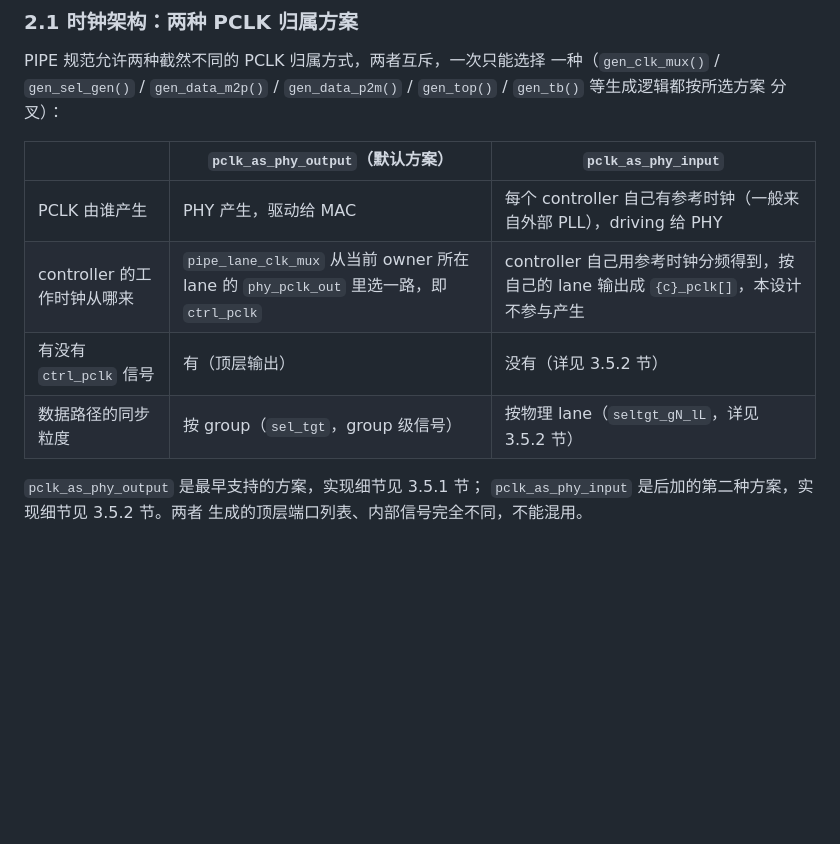
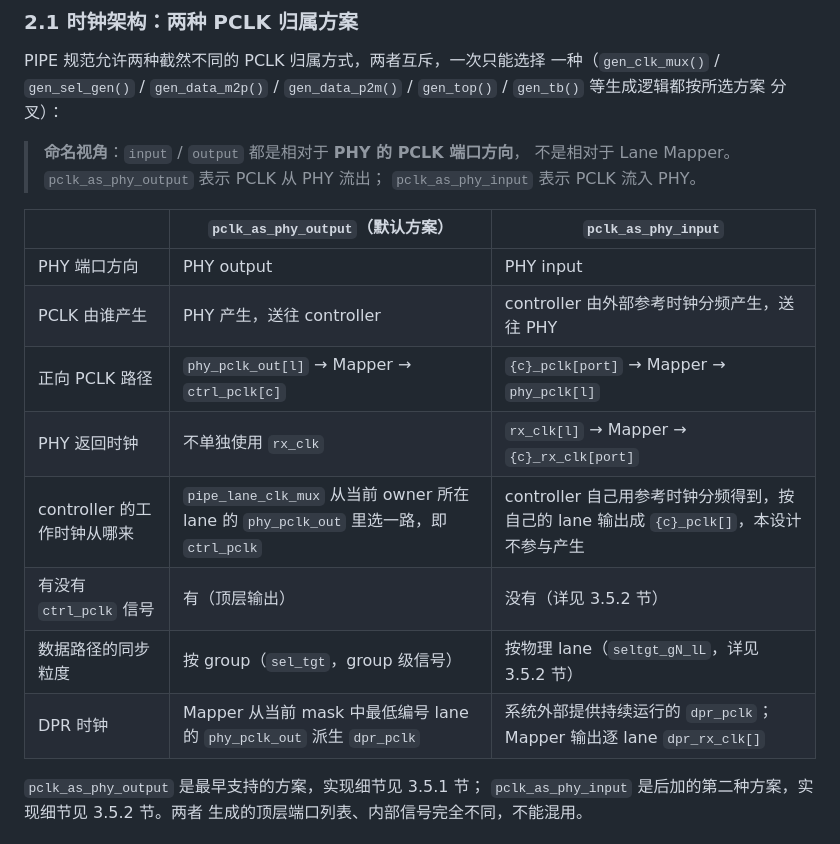
Before and after one commit to MaNan93/plm, a Markdown page: docs/design_notes.md, the part around the change. Rendered like a GitHub page; blank space fills up the shorter version.

Commit message:
Document PCLK architecture directions

```diff
--- a/docs/design_notes.md
+++ b/docs/design_notes.md
@@ -110,12 +110,20 @@ PIPE 规范允许两种截然不同的 PCLK 归属方式，两者互斥，一次
 `gen_data_p2m()` / `gen_top()` / `gen_tb()` 等生成逻辑都按所选方案
 分叉）：
 
+> **命名视角**：`input` / `output` 都是相对于 **PHY 的 PCLK 端口方向**，
+> 不是相对于 Lane Mapper。`pclk_as_phy_output` 表示 PCLK 从 PHY 流出；
+> `pclk_as_phy_input` 表示 PCLK 流入 PHY。
+
 | | `pclk_as_phy_output`（默认方案） | `pclk_as_phy_input` |
 |---|---|---|
-| PCLK 由谁产生 | PHY 产生，驱动给 MAC | 每个 controller 自己有参考时钟（一般来自外部 PLL），driving 给 PHY |
+| PHY 端口方向 | PHY output | PHY input |
+| PCLK 由谁产生 | PHY 产生，送往 controller | controller 由外部参考时钟分频产生，送往 PHY |
+| 正向 PCLK 路径 | `phy_pclk_out[l]` → Mapper → `ctrl_pclk[c]` | `{c}_pclk[port]` → Mapper → `phy_pclk[l]` |
+| PHY 返回时钟 | 不单独使用 `rx_clk` | `rx_clk[l]` → Mapper → `{c}_rx_clk[port]` |
 | controller 的工作时钟从哪来 | `pipe_lane_clk_mux` 从当前 owner 所在 lane 的 `phy_pclk_out` 里选一路，即 `ctrl_pclk` | controller 自己用参考时钟分频得到，按自己的 lane 输出成 `{c}_pclk[]`，本设计不参与产生 |
 | 有没有 `ctrl_pclk` 信号 | 有（顶层输出） | 没有（详见 3.5.2 节） |
 | 数据路径的同步粒度 | 按 group（`sel_tgt`，group 级信号） | 按物理 lane（`seltgt_gN_lL`，详见 3.5.2 节） |
+| DPR 时钟 | Mapper 从当前 mask 中最低编号 lane 的 `phy_pclk_out` 派生 `dpr_pclk` | 系统外部提供持续运行的 `dpr_pclk`；Mapper 输出逐 lane `dpr_rx_clk[]` |
 
 `pclk_as_phy_output` 是最早支持的方案，实现细节见 3.5.1 节；
 `pclk_as_phy_input` 是后加的第二种方案，实现细节见 3.5.2 节。两者
```
Also changed, not shown: docs/plm_analysis_summary.md (+7 -0 lines), 1 other file.
